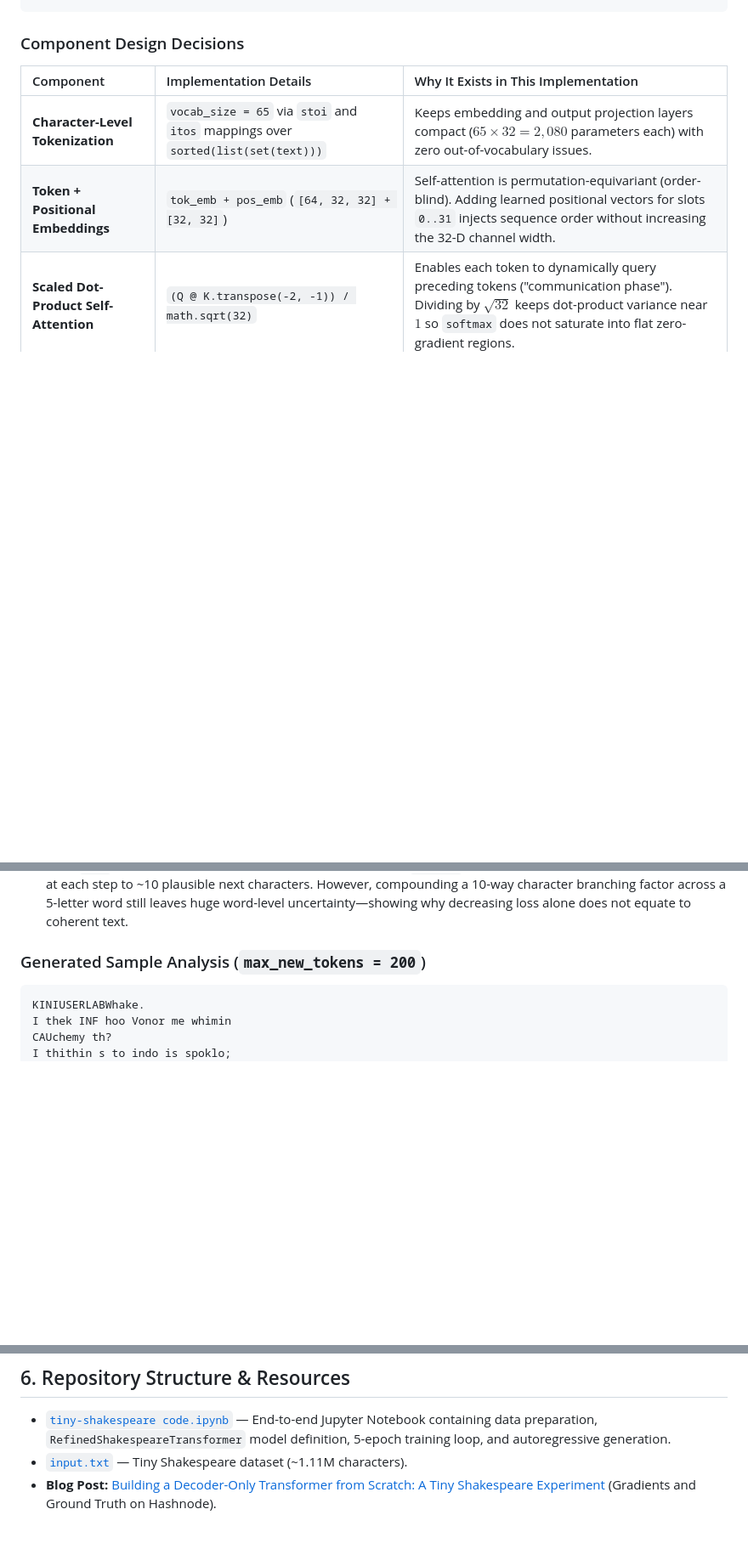
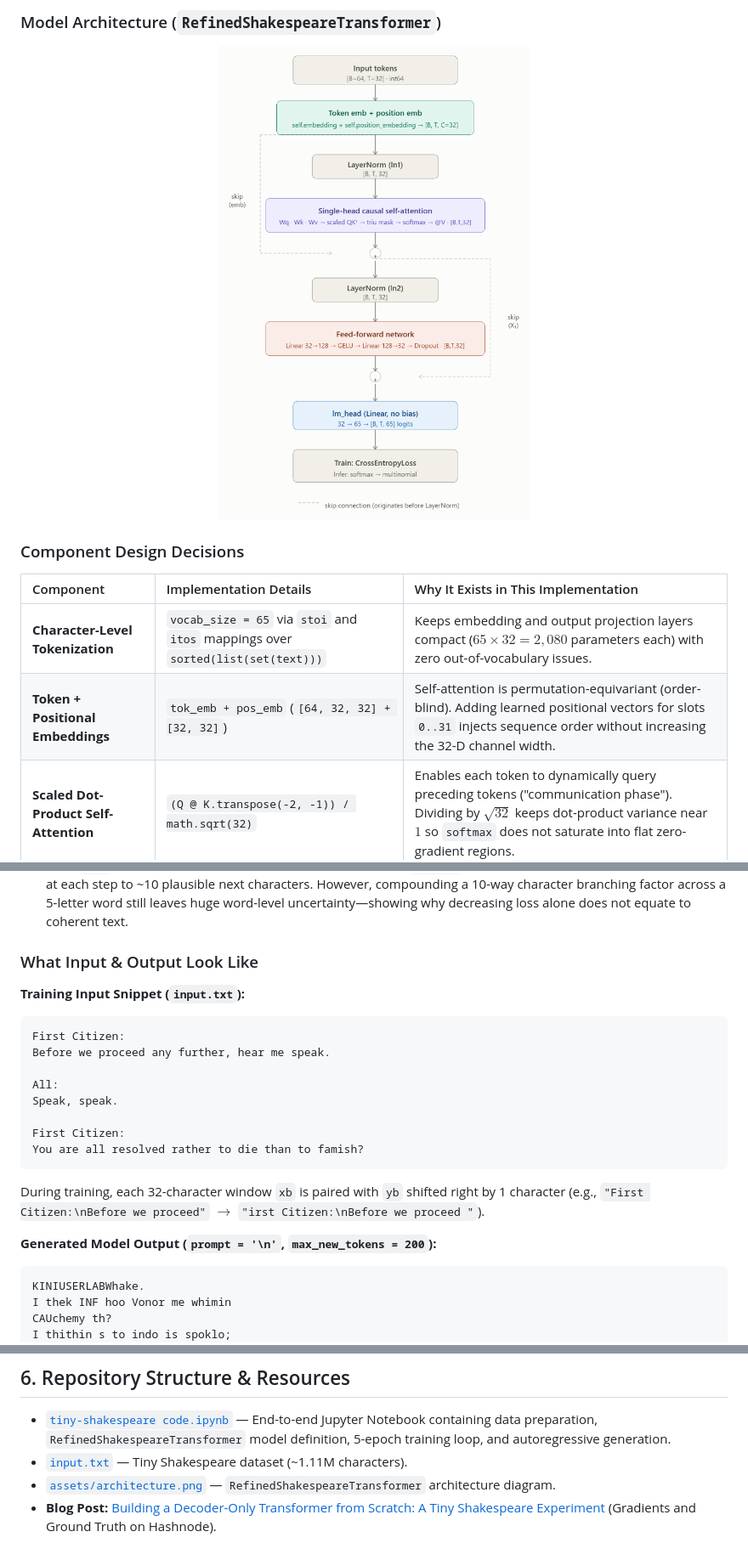
Before and after one commit to Sia3136/Tiny-Shakespeare-Decoder-Only-Transformer-Language-Model, a Markdown page: README.md, 3 parts joined by grey strips. Shown at 85% size. GitHub-like rendering; pictures changed too: assets/architecture.png (added); blank space fills up the shorter version.

Commit message:
Update README with architecture diagram, workflow, and blog post

````diff
--- a/README.md
+++ b/README.md
@@ -68,4 +50,9 @@ LM Head: Linear(32 -> 65, bias=False) ──► logits                 [64, 32,
 ```
+
+### Model Architecture (`RefinedShakespeareTransformer`)
+<p align="center">
+  <img src="assets/architecture.png" alt="RefinedShakespeareTransformer Architecture Diagram" width="520" />
+</p>
 
 ### Component Design Decisions
 
@@ -127,7 +114,22 @@ Notice how the $4\times$ expanded Feed-Forward Network accounts for nearly **50%
 - **What Perplexity of `10.05` Means:**
   Perplexity ($\exp(\mathcal{L})$) represents the effective branching factor. Dropping from `65.0` (uniform random guessing over 65 characters) to **`10.0501`** means the model narrowed its uncertainty at each step to ~10 plausible next characters. However, compounding a 10-way character branching factor across a 5-letter word still leaves huge word-level uncertainty—showing why decreasing loss alone does not equate to coherent text.
 
-### Generated Sample Analysis (`max_new_tokens = 200`)
+### What Input & Output Look Like
+
+**Training Input Snippet (`input.txt`):**
+```text
+First Citizen:
+Before we proceed any further, hear me speak.
+
+All:
+Speak, speak.
+
+First Citizen:
+You are all resolved rather to die than to famish?
+```
+During training, each 32-character window `xb` is paired with `yb` shifted right by 1 character (e.g., `"First Citizen:\nBefore we proceed"` $\rightarrow$ `"irst Citizen:\nBefore we proceed "`).
+
+**Generated Model Output (`prompt = '\n'`, `max_new_tokens = 200`):**
 ```text
 KINIUSERLABWhake.
 I thek INF hoo Vonor me whimin
@@ -174,4 +176,5 @@ Fowand ho twsoour Fhand harte omthy, Af IONGHizlsiy milalemss I swe. F
 
 - [`tiny-shakespeare code.ipynb`](tiny-shakespeare%20code.ipynb) — End-to-end Jupyter Notebook containing data preparation, `RefinedShakespeareTransformer` model definition, 5-epoch training loop, and autoregressive generation.
 - [`input.txt`](input.txt) — Tiny Shakespeare dataset (~1.11M characters).
+- [`assets/architecture.png`](assets/architecture.png) — `RefinedShakespeareTransformer` architecture diagram.
 - **Blog Post:** [Building a Decoder-Only Transformer from Scratch: A Tiny Shakespeare Experiment](https://gradientsandgroundtruth.hashnode.dev/building-a-decoder-only-transformer-from-scratch-a-tiny-shakespeare-experiment) (Gradients and Ground Truth on Hashnode).
````
Also changed, not shown: other parts of README.md (+8 -26 lines).
